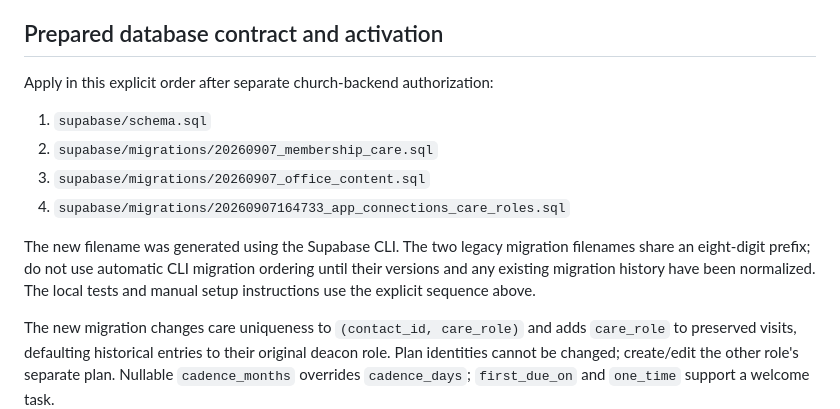
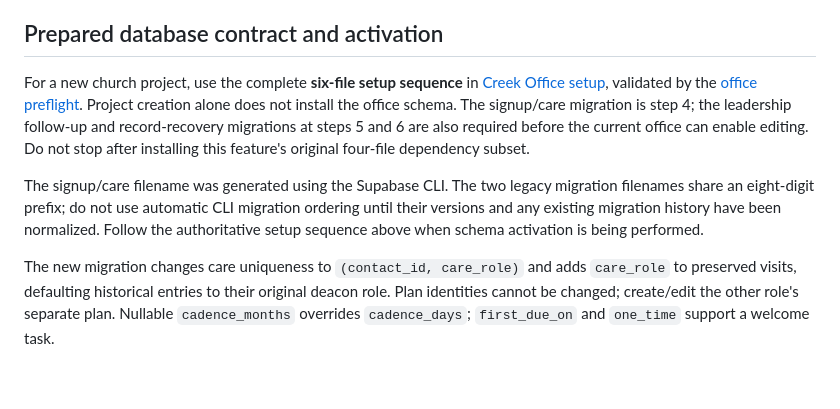
Before and after one commit to Base1520/bluff-creek-app, a Markdown page: docs/signup-care-maintenance.md, the part around the change. GitHub-like rendering; blank space fills up the shorter version.

```diff
--- a/docs/signup-care-maintenance.md
+++ b/docs/signup-care-maintenance.md
@@ -38,14 +38,9 @@ Contacts, care plans and logs are still managed by approved staff admins/editors
 
 ## Prepared database contract and activation
 
-Apply in this explicit order after separate church-backend authorization:
+For a new church project, use the complete **six-file setup sequence** in [Creek Office setup](../admin/README.md#backend-setup), validated by the [office preflight](../tools/office-preflight/README.md#reviewed-sql-order). Project creation alone does not install the office schema. The signup/care migration is step 4; the leadership follow-up and record-recovery migrations at steps 5 and 6 are also required before the current office can enable editing. Do not stop after installing this feature's original four-file dependency subset.
 
-1. `supabase/schema.sql`
-2. `supabase/migrations/20260907_membership_care.sql`
-3. `supabase/migrations/20260907_office_content.sql`
-4. `supabase/migrations/20260907164733_app_connections_care_roles.sql`
-
-The new filename was generated using the Supabase CLI. The two legacy migration filenames share an eight-digit prefix; do not use automatic CLI migration ordering until their versions and any existing migration history have been normalized. The local tests and manual setup instructions use the explicit sequence above.
+The signup/care filename was generated using the Supabase CLI. The two legacy migration filenames share an eight-digit prefix; do not use automatic CLI migration ordering until their versions and any existing migration history have been normalized. Follow the authoritative setup sequence above when schema activation is being performed.
 
 The new migration changes care uniqueness to `(contact_id, care_role)` and adds `care_role` to preserved visits, defaulting historical entries to their original deacon role. Plan identities cannot be changed; create/edit the other role's separate plan. Nullable `cadence_months` overrides `cadence_days`; `first_due_on` and `one_time` support a welcome task.
 
```
Also changed, not shown: docs/launch-readiness.md (+1 -1 lines).
